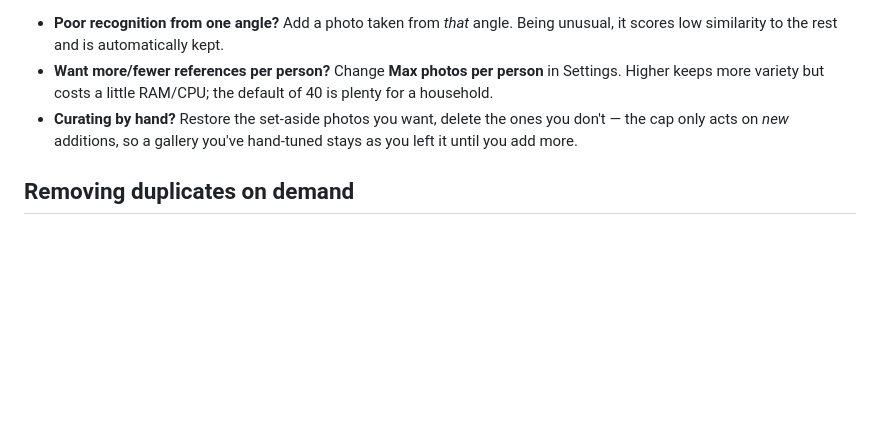
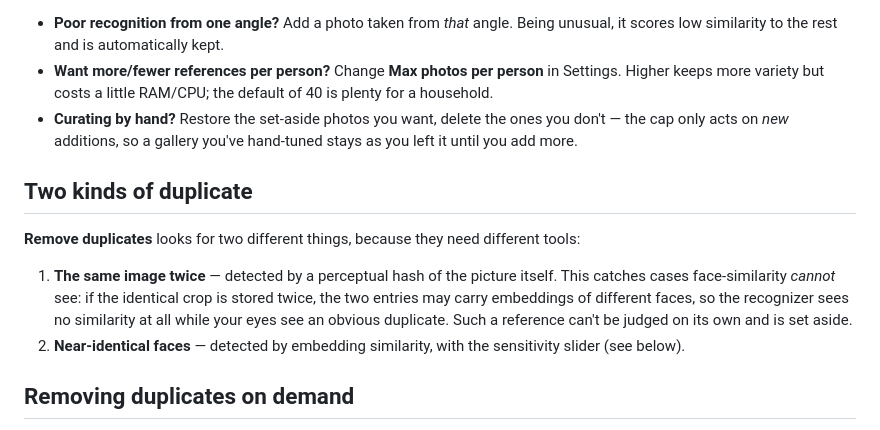
Before and after one commit to SkyTechNerds/faceid, a Markdown page: docs/trimming.md, the part around the change. Rendered like a GitHub page; blank space fills up the shorter version.

```diff
--- a/docs/trimming.md
+++ b/docs/trimming.md
@@ -68,6 +68,18 @@ does *not* auto-restore — bring photos back yourself, so nothing reappears une
   the cap only acts on *new* additions, so a gallery you've hand-tuned stays as you left it
   until you add more.
 
+## Two kinds of duplicate
+
+**Remove duplicates** looks for two different things, because they need different tools:
+
+1. **The same image twice** — detected by a perceptual hash of the picture itself. This
+   catches cases face-similarity *cannot* see: if the identical crop is stored twice, the
+   two entries may carry embeddings of different faces, so the recognizer sees no
+   similarity at all while your eyes see an obvious duplicate. Such a reference can't be
+   judged on its own and is set aside.
+2. **Near-identical faces** — detected by embedding similarity, with the sensitivity
+   slider (see below).
+
 ## Removing duplicates on demand
 
 The per-person cap only acts when you go *over* it. But even under the limit, several
```
Also changed, not shown: README.md (+2 -1 lines).
